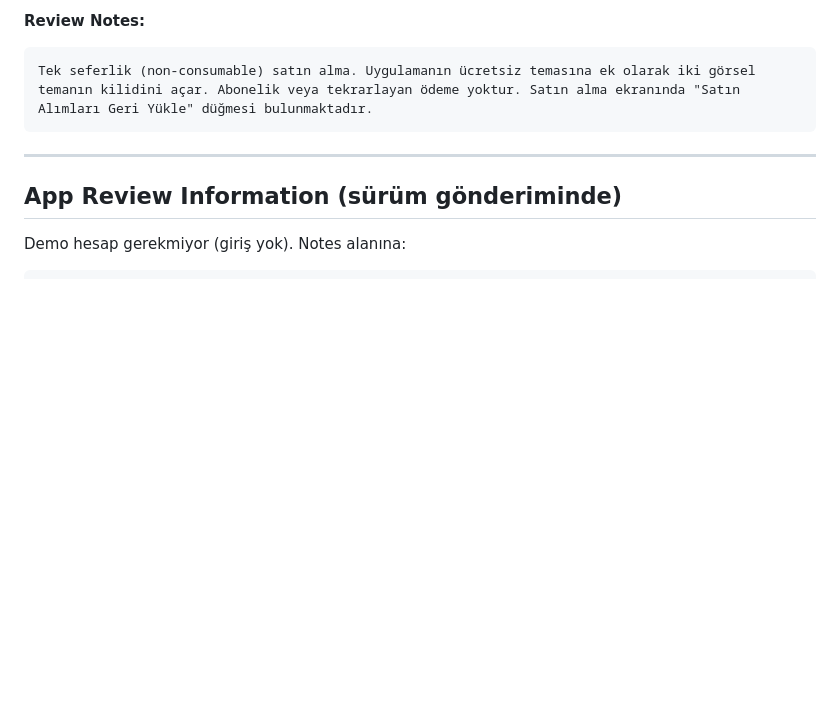
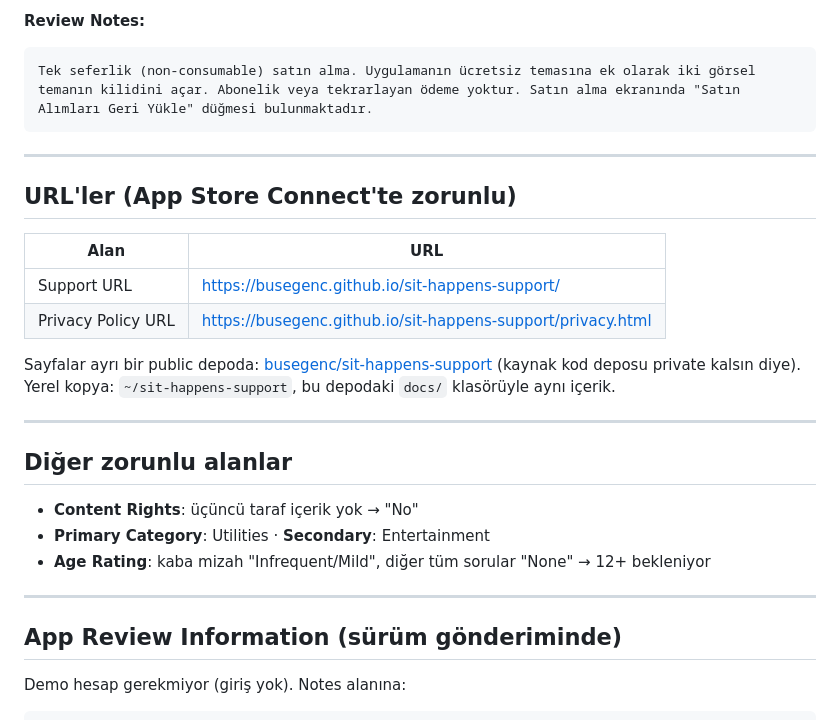
Before and after one commit to busegenc/shittimer, a Markdown page: marketing/STORE_LISTING.md, the part around the change. GitHub-like rendering; blank space fills up the shorter version.

Commit message:
Destek ve gizlilik URL'lerini + kalan mağaza alanlarının cevaplarını ekle
Sayfalar busegenc/sit-happens-support deposunda yayında; kaynak kod deposu
private kalıyor.

Co-Authored-By: Claude Fable 5 <noreply@anthropic.com>

```diff
--- a/marketing/STORE_LISTING.md
+++ b/marketing/STORE_LISTING.md
@@ -140,6 +140,27 @@ Tek seferlik (non-consumable) satın alma. Uygulamanın ücretsiz temasına ek o
 
 ---
 
+## URL'ler (App Store Connect'te zorunlu)
+
+| Alan | URL |
+|---|---|
+| Support URL | https://busegenc.github.io/sit-happens-support/ |
+| Privacy Policy URL | https://busegenc.github.io/sit-happens-support/privacy.html |
+
+Sayfalar ayrı bir public depoda: [busegenc/sit-happens-support](https://github.com/busegenc/sit-happens-support)
+(kaynak kod deposu private kalsın diye). Yerel kopya: `~/sit-happens-support`, bu depodaki
+`docs/` klasörüyle aynı içerik.
+
+---
+
+## Diğer zorunlu alanlar
+
+- **Content Rights**: üçüncü taraf içerik yok → "No"
+- **Primary Category**: Utilities · **Secondary**: Entertainment
+- **Age Rating**: kaba mizah "Infrequent/Mild", diğer tüm sorular "None" → 12+ bekleniyor
+
+---
+
 ## App Review Information (sürüm gönderiminde)
 
 Demo hesap gerekmiyor (giriş yok). Notes alanına:
```
